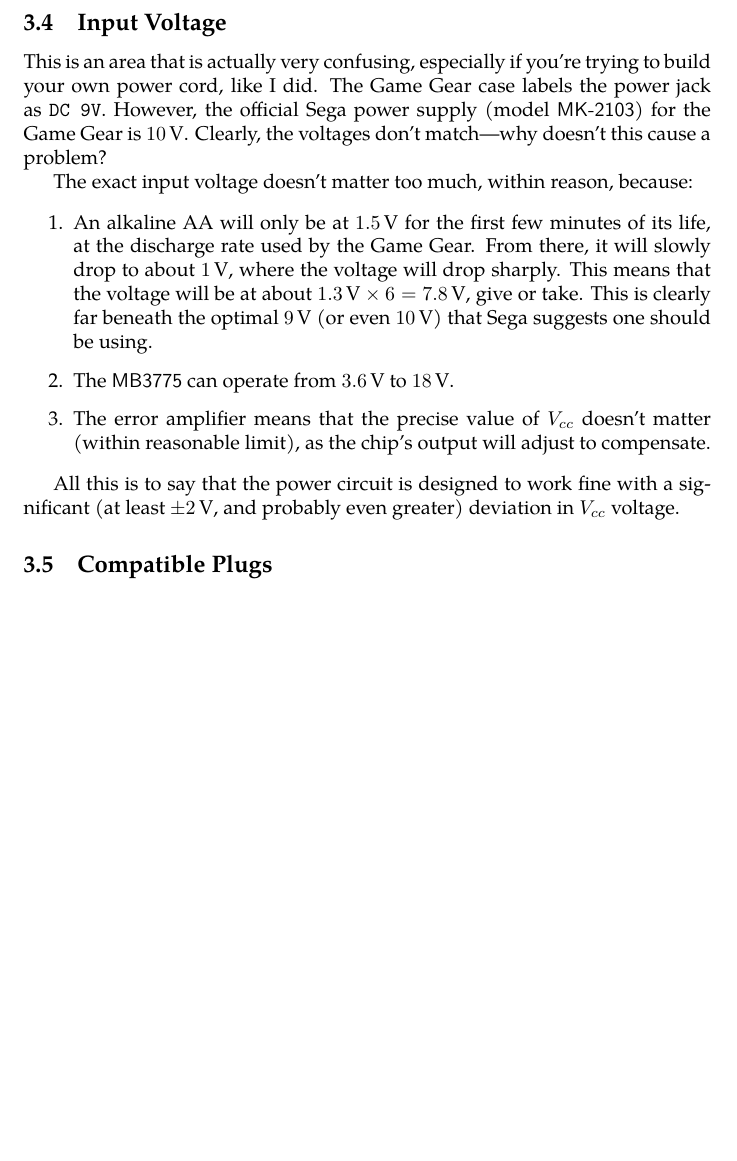
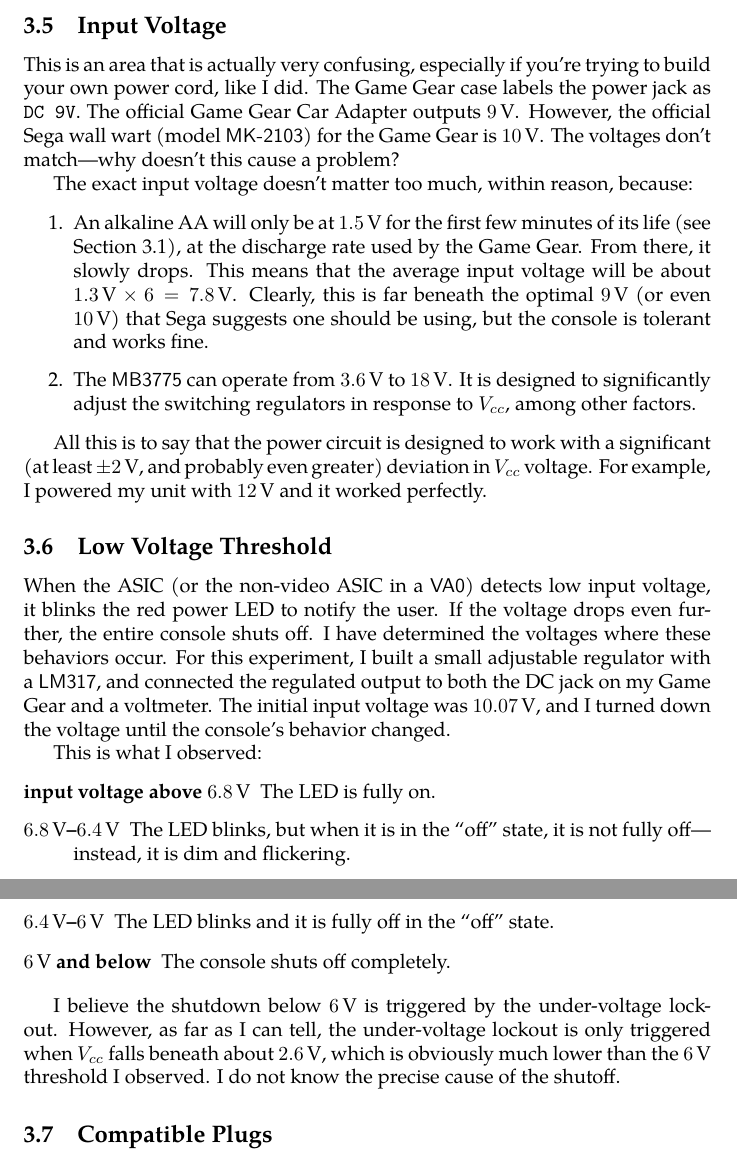
Before and after one commit to liamhays/game-gear-power-docs, a LaTeX document (game-gear-power-docs.tex): part of page 4 of 14 before the commit and two parts of pages 4 and 5 of 15 after it, the two joined at a grey line, cut so that both start at the same text, the shorter picture padded with empty space. Compiled offline with XeLaTeX.

Commit message:
Revision v1.1: Added information on 12 V input and low voltage thresholds.

```diff
--- a/game-gear-power-docs.tex
+++ b/game-gear-power-docs.tex
@@ -198,33 +216,74 @@
 \subsection{Input Voltage}
 This is an area that is actually very confusing, especially if you're
 trying to build your own power cord, like I did. The Game Gear case
-labels the power jack as \texttt{DC 9V}. However, the official Sega
-power supply (model \model{MK-2103}) for the Game Gear is
-\qty{10}{\volt}. Clearly, the voltages don't match---why doesn't this
-cause a problem?
+labels the power jack as \texttt{DC 9V}. The official Game Gear Car
+Adapter outputs \qty{9}{\volt}. However, the official Sega wall wart
+(model \model{MK-2103}) for the Game Gear is \qty{10}{\volt}. The
+voltages don't match---why doesn't this cause a problem?
 
 The exact input voltage doesn't matter too much, within reason,
 because:
 
 \begin{enumerate}
 \item An alkaline AA will only be at \qty{1.5}{\volt} for the first
-  few minutes of its life, at the discharge rate used by the Game
-  Gear. From there, it will slowly drop to about \qty{1}{\volt}, where
-  the voltage will drop sharply. This means that the voltage will be
-  at about $\qty{1.3}{\volt} \times{} 6 = \qty{7.8}{\volt}$, give or
-  take. This is clearly far beneath the optimal \qty{9}{\volt} (or
-  even \qty{10}{\volt}) that Sega suggests one should be using.
+  few minutes of its life (see Section \ref{sec:batteries_chemistry}),
+  at the discharge rate used by the Game Gear. From there, it slowly
+  drops. This means that the average input voltage will be about
+  $\qty{1.3}{\volt} \times{} 6 = \qty{7.8}{\volt}$. Clearly, this is
+  far beneath the optimal \qty{9}{\volt} (or even \qty{10}{\volt})
+  that Sega suggests one should be using, but the console is tolerant
+  and works fine.
 \item The \model{MB3775} can operate from \qty{3.6}{\volt} to
-  \qty{18}{\volt}.
-\item The error amplifier means that the precise value of \Vcc{}
-  doesn't matter (within reasonable limit), as the chip's output will
-  adjust to compensate.
+  \qty{18}{\volt}. It is designed to significantly adjust the
+  switching regulators in response to \Vcc{}, among other factors.
+%\item The error amplifier means that the precise value of \Vcc{}
+%  doesn't matter (within reasonable limit), as the chip's output will
+%  adjust to compensate.
 \end{enumerate}
 
-All this is to say that the power circuit is designed to work fine
-with a significant (at least $\pm{}\qty{2}{\volt}$, and probably even
-greater) deviation in \Vcc{} voltage.
+All this is to say that the power circuit is designed to work with a
+significant (at least $\pm{}\qty{2}{\volt}$, and probably even
+greater) deviation in \Vcc{} voltage. For example, I powered my unit
+with \qty{12}{\volt} and it worked perfectly.
 
+\subsection{Low Voltage Threshold}
+When the ASIC (or the non-video ASIC in a \model{VA0}) detects low
+input voltage, it blinks the red power LED to notify the user. If the
+voltage drops even further, the entire console shuts off. I have
+determined the voltages where these behaviors occur. For this
+experiment, I built a small adjustable regulator with a \model{LM317},
+and connected the regulated output to both the DC jack on my Game Gear
+and a voltmeter. The initial input voltage was \qty{10.07}{\volt}, and
+I turned down the voltage until the console's behavior changed.
+
+This is what I observed:
+
+\begin{description}
+\item[input voltage above \qty{6.8}{\volt}] The LED is fully on.
+\item[\qty{6.8}{\volt}--\qty{6.4}{\volt}] The LED blinks, but when it
+  is in the ``off'' state, it is not fully off---instead, it is dim
+  and flickering.
+\item[\qty{6.4}{\volt}--\qty{6}{\volt}] The LED blinks and it is fully
+  off in the ``off'' state.
+\item[\qty{6}{\volt} and below] The console shuts off completely.
+\end{description}
+
+I believe the shutdown below \qty{6}{\volt} is triggered by the
+under-voltage lockout. However, as far as I can tell, the
+under-voltage lockout is only triggered when \Vcc{} falls beneath
+about \qty{2.6}{\volt}, which is obviously much lower than the
+\qty{6}{\volt} threshold I observed. I do not know the precise
+cause of the shutoff.
+
+% These values were almost surely configured on the basis of an alkaline
+% AA's discharge profile (Section \ref{sec:batteries_chemistry}). For
+% example, a total input voltage of \qty{6}{\volt} corresponds to
+% \qty{1}{\volt} per battery. At a \qty{500}{\milli{}A} discharge rate,
+% \qty{1}{\volt} output is just before the battery voltage drops
+% rapidly (see the AA discharge graphs). This is probably a safety
+% measure, to make sure that the console
+
+% Note above: at least, I think so. It may be just a result of the uvlo.
 \subsection{Compatible Plugs}
 I do not have a European Game Gear, but I assume that an Arduino or
 similar power supply would work fine, as Arduinos use the same size
```
Also changed, not shown: game-gear-power-docs.tex (27 more changed lines).
